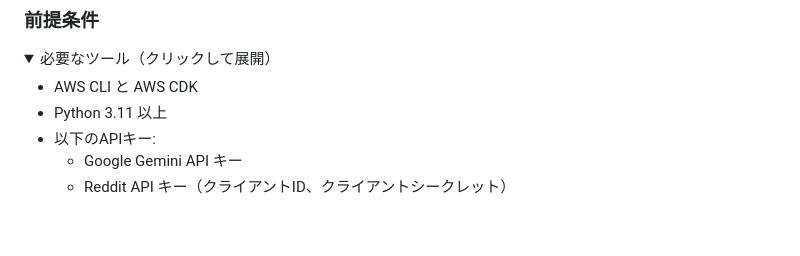
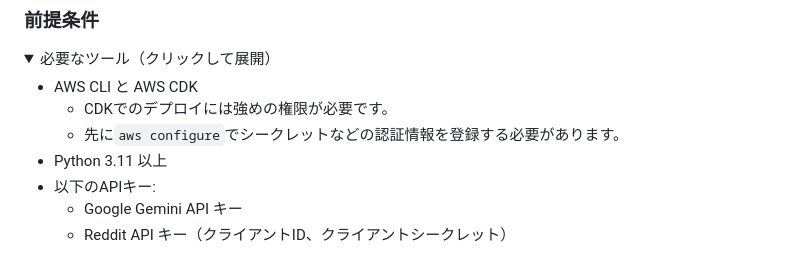
Before and after one commit to yuru-sha/nook, a Markdown page: README.md, the part around the change. GitHub-like rendering; folded sections open; blank space fills up the shorter version.

```diff
--- a/README.md
+++ b/README.md
@@ -63,6 +63,8 @@ Reddit、Hacker News、GitHub Trending、技術ブログ、学術論文など多
 <summary>必要なツール（クリックして展開）</summary>
 
 - AWS CLI と AWS CDK
+  - CDKでのデプロイには強めの権限が必要です。
+  - 先に`aws configure`でシークレットなどの認証情報を登録する必要があります。
 - Python 3.11 以上
 - 以下のAPIキー:
   - Google Gemini API キー
```
